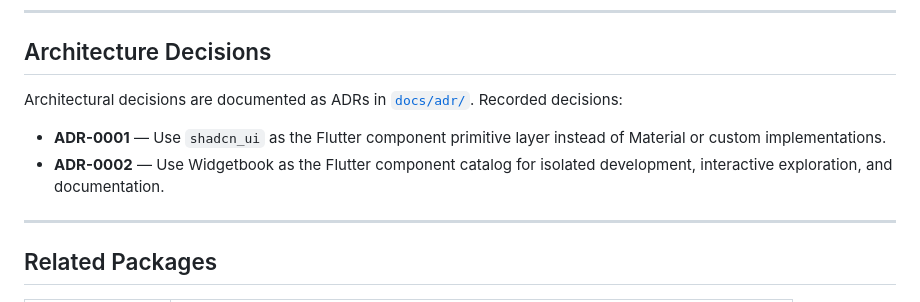
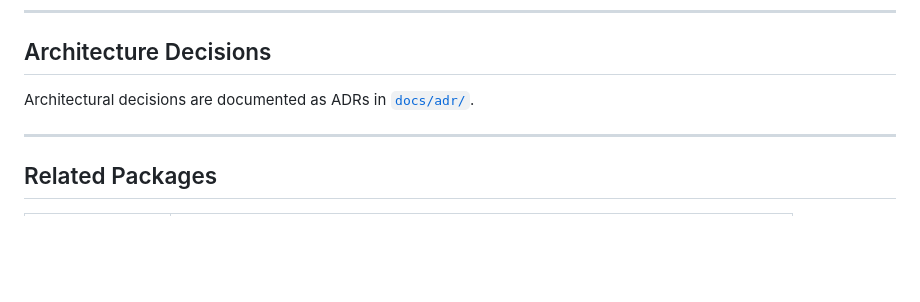
Before and after one commit to nayadev/seal_ui_flutter, a Markdown page: README.md, the part around the change. GitHub-like rendering; blank space fills up the shorter version.

Commit message:
docs: simplify architecture decisions section

```diff
--- a/README.md
+++ b/README.md
@@ -200,10 +200,7 @@ SealThemeScope(tokens: NebulaThemeFactory.tokens(scaleFactor: scaleFactor), ...)
 
 ## Architecture Decisions
 
-Architectural decisions are documented as ADRs in [`docs/adr/`](./docs/adr/). Recorded decisions:
-
-- **ADR-0001** — Use `shadcn_ui` as the Flutter component primitive layer instead of Material or custom implementations.
-- **ADR-0002** — Use Widgetbook as the Flutter component catalog for isolated development, interactive exploration, and documentation.
+Architectural decisions are documented as ADRs in [`docs/adr/`](./docs/adr/).
 
 ---
 
```
